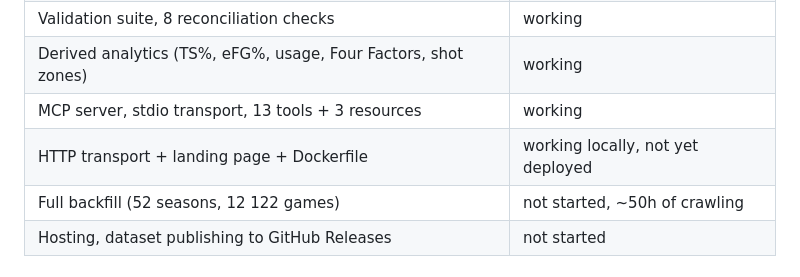
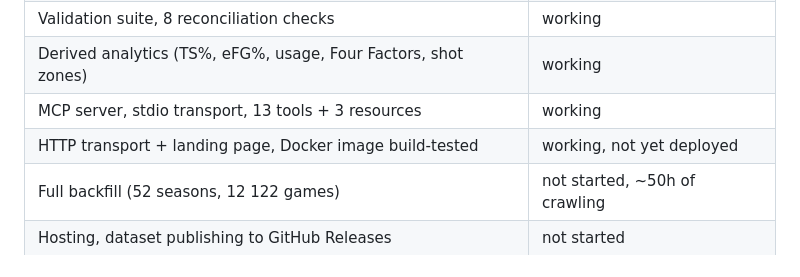
Before and after one commit to McNews11/euroleague-open-data, a Markdown page: README.md, the part around the change. Drawn GitHub-style.

Commit message:
Deploy docs: scripted publish path and the verified-locally table
Co-Authored-By: Claude Opus 5 <noreply@anthropic.com>

```diff
--- a/README.md
+++ b/README.md
@@ -31,7 +31,7 @@ Four seasons loaded: EuroLeague E2024 and E2025, EuroCup U2024 and U2025.
 | Validation suite, 8 reconciliation checks | working |
 | Derived analytics (TS%, eFG%, usage, Four Factors, shot zones) | working |
 | MCP server, stdio transport, 13 tools + 3 resources | working |
-| HTTP transport + landing page + Dockerfile | working locally, not yet deployed |
+| HTTP transport + landing page, Docker image build-tested | working, not yet deployed |
 | Full backfill (52 seasons, 12 122 games) | not started, ~50h of crawling |
 | Hosting, dataset publishing to GitHub Releases | not started |
 
```
Also changed, not shown: docs/DEPLOY.md (+46 -38 lines).
